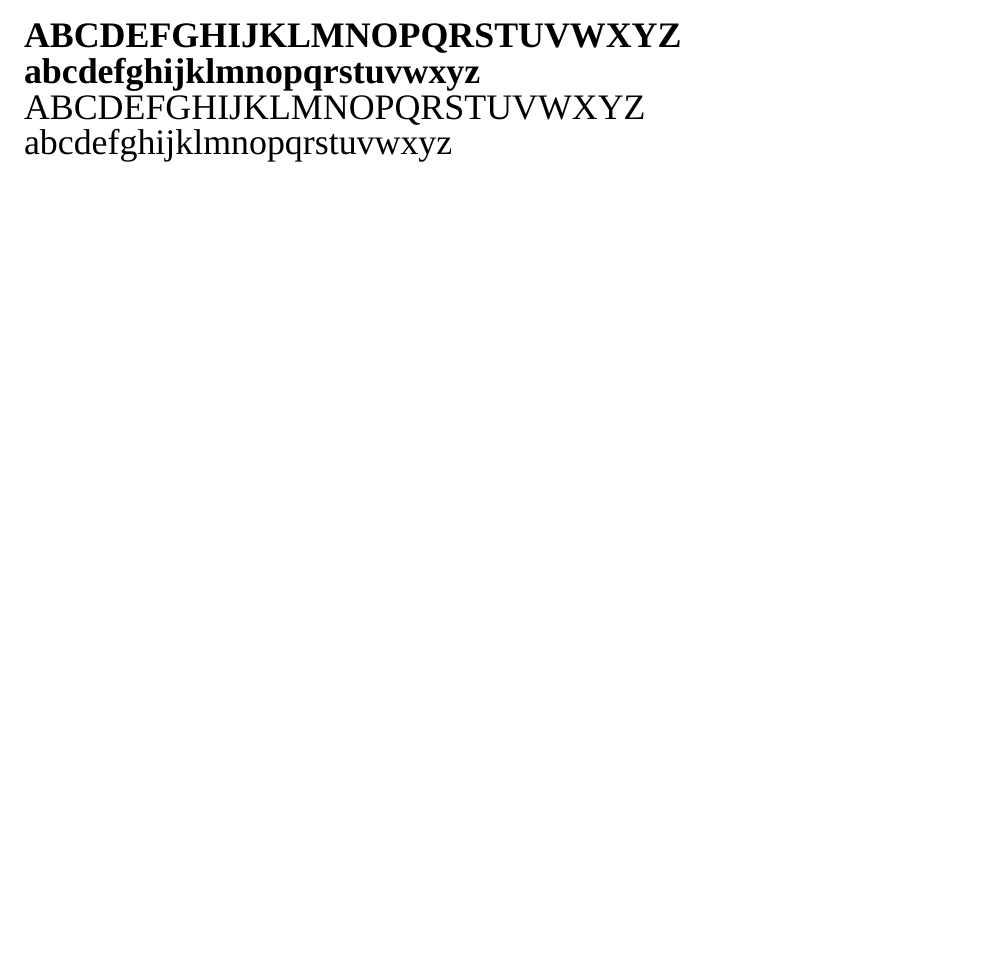
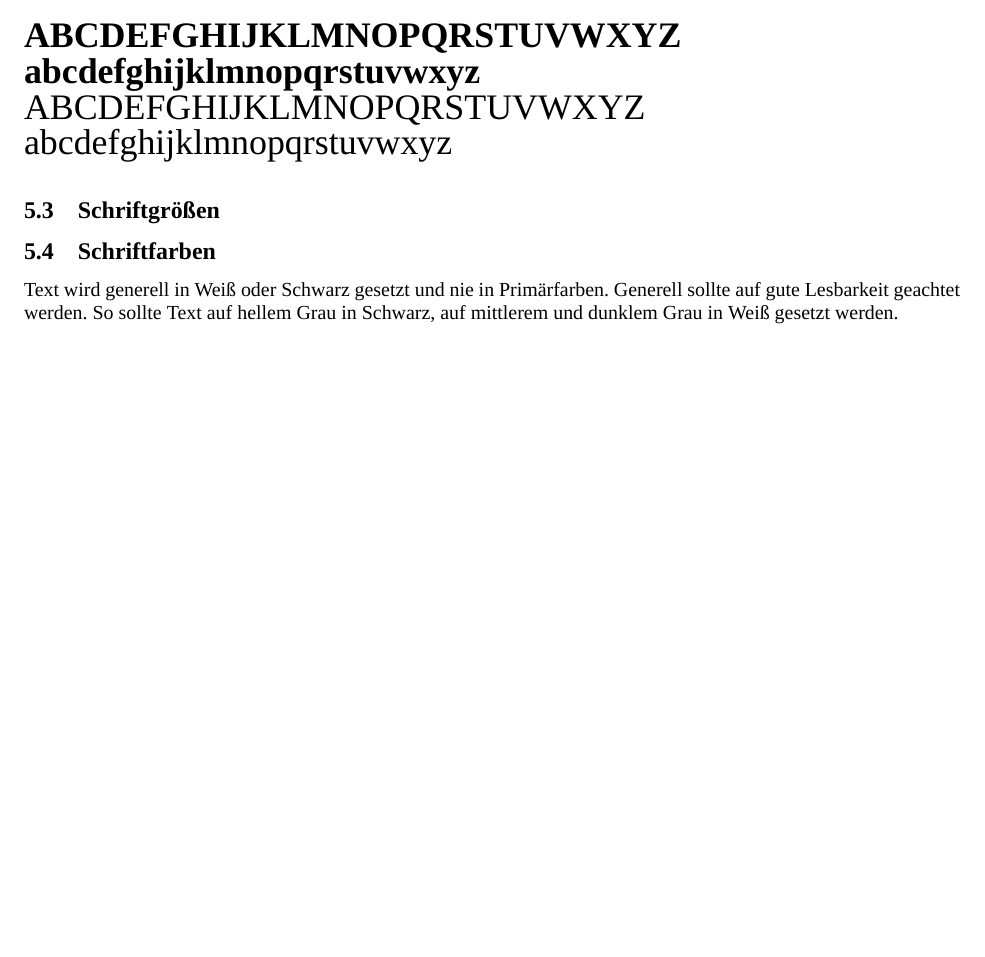
Before and after one commit to Leipzig-eSports/CorporateDesign, a LaTeX document (cd.tex): part of page 9 of 13, cut so that both start at the same text, the shorter picture padded with empty space. Compiled offline with XeLaTeX; a missing font is replaced by an installed copy or a similar font.

Commit message:
More info about text colors, still need to figure out text sizes

```diff
--- a/cd.tex
+++ b/cd.tex
@@ -201,6 +201,11 @@ Kanit wird für alle Überschriften und Titel und ausschlieslich in fett verwend
 \fonttest{Kanit}
 \end{samepage}
 
+\subsection{Schriftgrößen}
+
+\subsection{Schriftfarben}
+Text wird generell in Weiß oder Schwarz gesetzt und nie in Primärfarben. Generell sollte auf gute Lesbarkeit geachtet werden. So sollte Text auf hellem Grau in Schwarz, auf mittlerem und dunklem Grau in Weiß gesetzt werden.
+
 \cleardoublepage
 \section{Gestaltungselemente}
 
```
